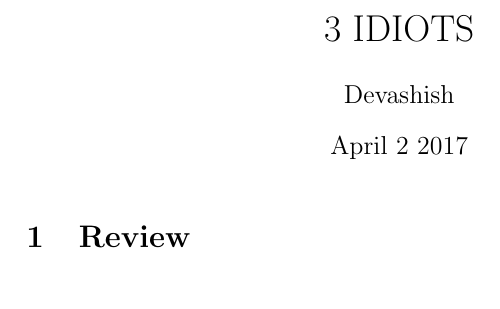
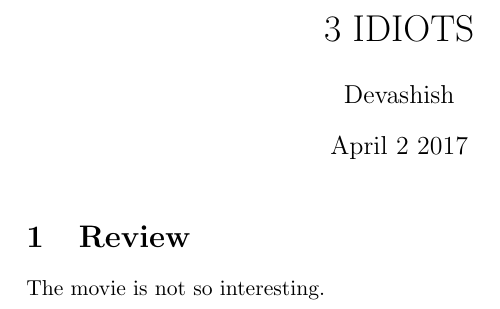
Before and after one commit to akshay2207/cs251-git, a LaTeX document (3idiots.tex): part of the page, cut so that both start at the same text. Compiled offline with pdfLaTeX.

Commit message:
3 idiots review added

```diff
--- a/3idiots.tex
+++ b/3idiots.tex
@@ -10,4 +10,6 @@
 \maketitle
 \section{Review}
 
+The movie is not so interesting.
+
 \end{document}
```
